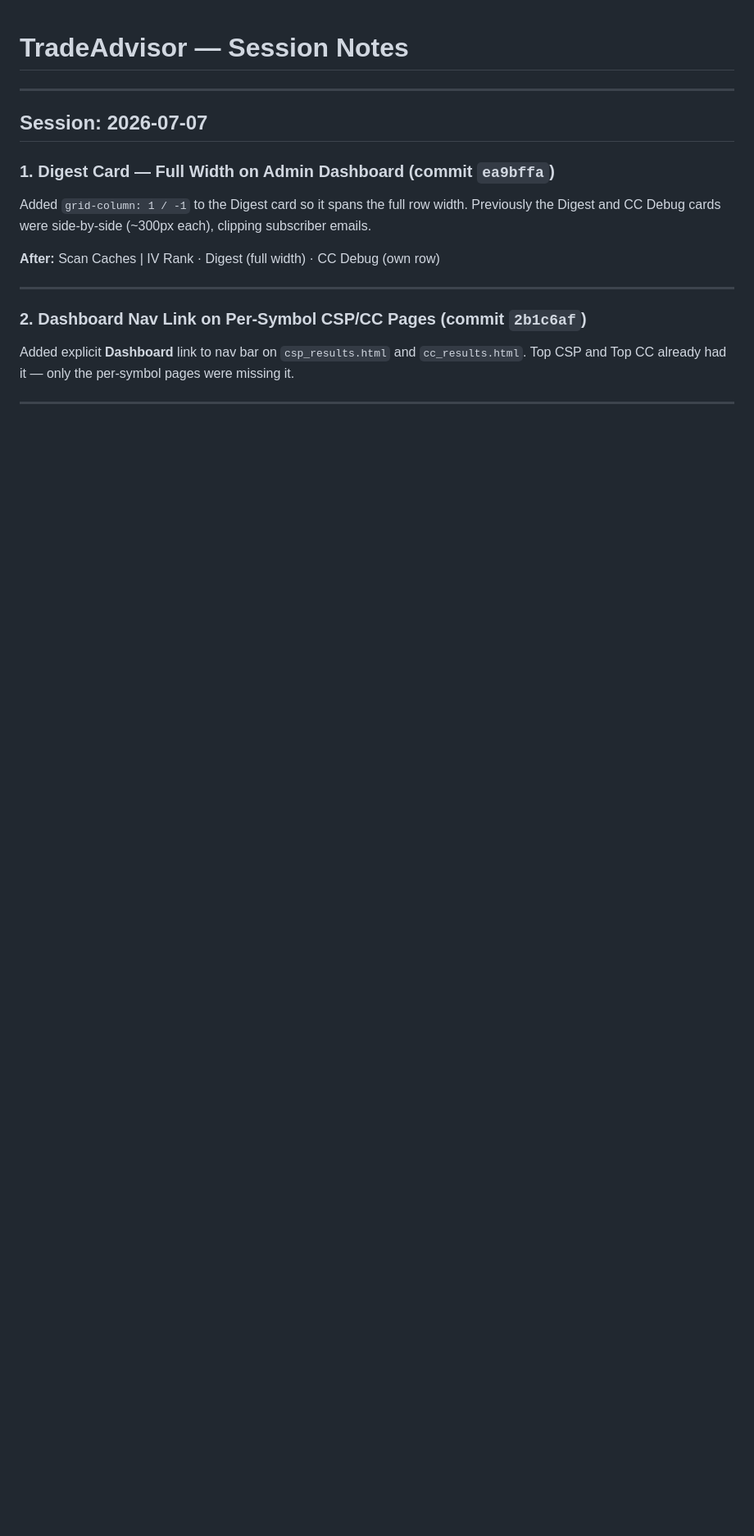
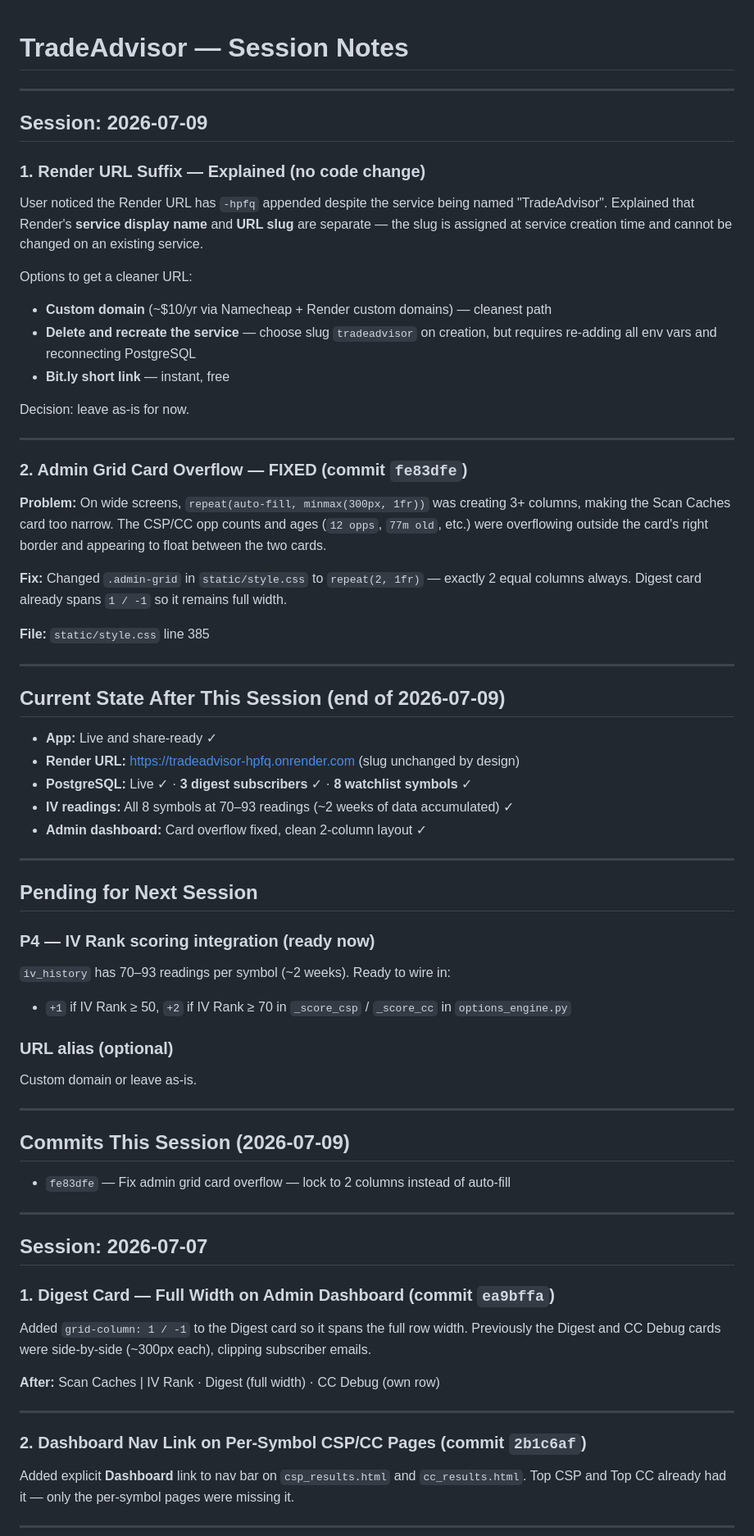
Before and after one commit to sramaswami11/TradeAdvisor, a Markdown page: CLAUDE_NOTES.md, the part around the change. Shown at 82% size. Drawn GitHub-style; blank space fills up the shorter version.

Commit message:
Update CLAUDE_NOTES with end-of-day 2026-07-09 status
Co-Authored-By: Claude Sonnet 4.6 <noreply@anthropic.com>

```diff
--- a/CLAUDE_NOTES.md
+++ b/CLAUDE_NOTES.md
@@ -1,4 +1,55 @@
 # TradeAdvisor — Session Notes
+
+---
+
+## Session: 2026-07-09
+
+### 1. Render URL Suffix — Explained (no code change)
+
+User noticed the Render URL has `-hpfq` appended despite the service being named "TradeAdvisor". Explained that Render's **service display name** and **URL slug** are separate — the slug is assigned at service creation time and cannot be changed on an existing service.
+
+Options to get a cleaner URL:
+- **Custom domain** (~$10/yr via Namecheap + Render custom domains) — cleanest path
+- **Delete and recreate the service** — choose slug `tradeadvisor` on creation, but requires re-adding all env vars and reconnecting PostgreSQL
+- **Bit.ly short link** — instant, free
+
+Decision: leave as-is for now.
+
+---
+
+### 2. Admin Grid Card Overflow — FIXED (commit `fe83dfe`)
+
+**Problem:** On wide screens, `repeat(auto-fill, minmax(300px, 1fr))` was creating 3+ columns, making the Scan Caches card too narrow. The CSP/CC opp counts and ages (`12 opps`, `77m old`, etc.) were overflowing outside the card's right border and appearing to float between the two cards.
+
+**Fix:** Changed `.admin-grid` in `static/style.css` to `repeat(2, 1fr)` — exactly 2 equal columns always. Digest card already spans `1 / -1` so it remains full width.
+
+**File:** `static/style.css` line 385
+
+---
+
+## Current State After This Session (end of 2026-07-09)
+
+- **App:** Live and share-ready ✓
+- **Render URL:** https://tradeadvisor-hpfq.onrender.com (slug unchanged by design)
+- **PostgreSQL:** Live ✓ · **3 digest subscribers** ✓ · **8 watchlist symbols** ✓
+- **IV readings:** All 8 symbols at 70–93 readings (~2 weeks of data accumulated) ✓
+- **Admin dashboard:** Card overflow fixed, clean 2-column layout ✓
+
+---
+
+## Pending for Next Session
+
+### P4 — IV Rank scoring integration (ready now)
+`iv_history` has 70–93 readings per symbol (~2 weeks). Ready to wire in:
+- `+1` if IV Rank ≥ 50, `+2` if IV Rank ≥ 70 in `_score_csp` / `_score_cc` in `options_engine.py`
+
+### URL alias (optional)
+Custom domain or leave as-is.
+
+---
+
+## Commits This Session (2026-07-09)
+- `fe83dfe` — Fix admin grid card overflow — lock to 2 columns instead of auto-fill
 
 ---
 
```
